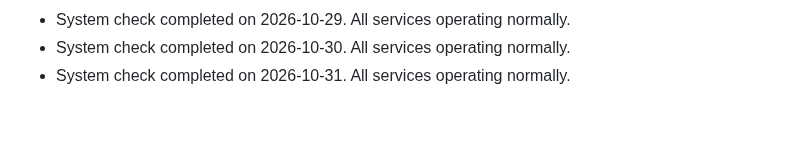
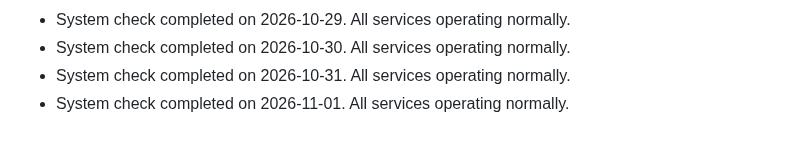
Before and after one commit to S-AM-GUPTA/90daysOfWebDevelopment, a Markdown page: PROJECT_STATUS.md, the part around the change. Drawn GitHub-style.

Commit message:
docs: update project status log for 2026-11-01

```diff
--- a/PROJECT_STATUS.md
+++ b/PROJECT_STATUS.md
@@ -110,3 +110,4 @@
 - System check completed on 2026-10-29. All services operating normally.
 - System check completed on 2026-10-30. All services operating normally.
 - System check completed on 2026-10-31. All services operating normally.
+- System check completed on 2026-11-01. All services operating normally.
```
